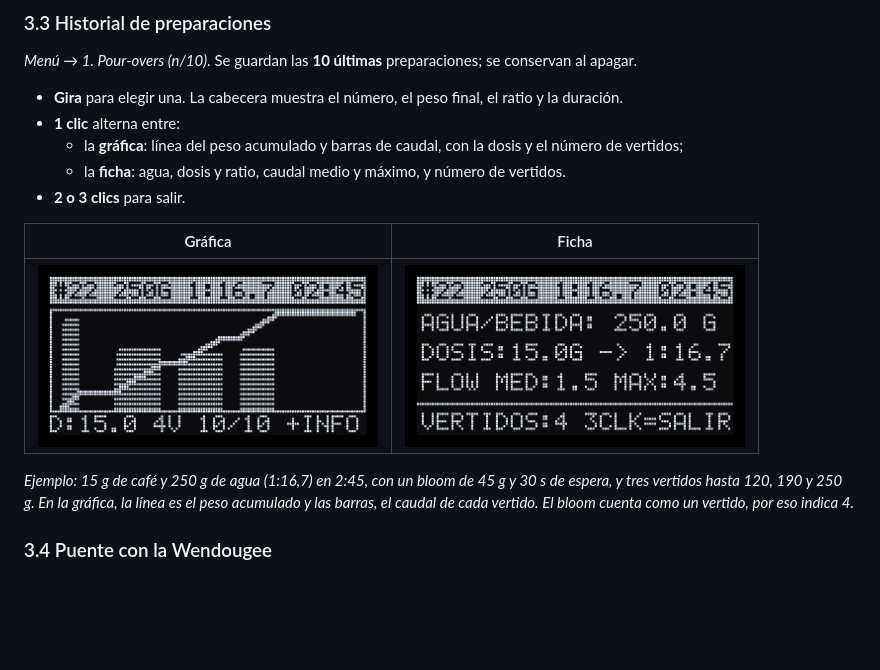
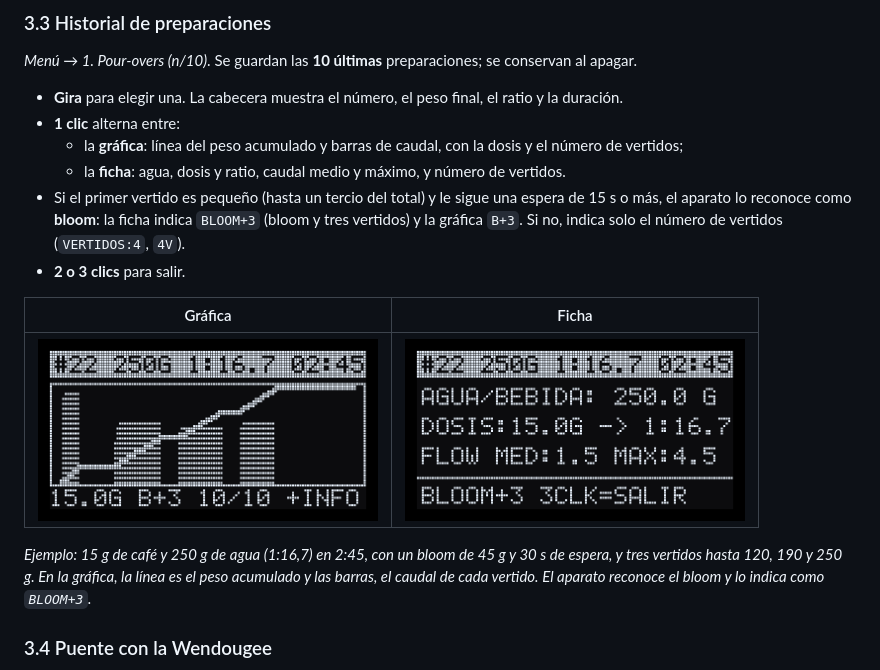
Before and after one commit to jcallano/Timemore_Dot_OLED, a Markdown page: MANUAL.md, the part around one of its changes. Drawn GitHub-style; pictures changed too: docs/img/pantallas/02_historial_grafica.png, docs/img/pantallas/03_historial_ficha.png; blank space fills up the shorter version.

Commit message:
El historial distingue el bloom: BLOOM+3 en vez de 4 vertidos
Si el primer vertido es <= 35 % del total y le sigue una espera de
15 s o más, se marca como bloom. El campo nuevo (hasBloom) ocupa un
byte del relleno de PourOverRecord: el tamaño sigue en 272 bytes
(static_assert) y el historial guardado en la NVS sigue siendo válido.
Ficha: "BLOOM+3 3CLK=SALIR"; pie de la gráfica: "15.0G B+3 10/10 +INFO".
Capturas y manual actualizados.

Co-Authored-By: Claude Opus 5.5 <noreply@anthropic.com>

```diff
--- a/MANUAL.md
+++ b/MANUAL.md
@@ -89,6 +89,7 @@ Sin Auto-Brew, el cronómetro se maneja a mano: 1 clic para iniciar y 1 clic par
 - **1 clic** alterna entre:
   - la **gráfica**: línea del peso acumulado y barras de caudal, con la dosis y el número de vertidos;
   - la **ficha**: agua, dosis y ratio, caudal medio y máximo, y número de vertidos.
+- Si el primer vertido es pequeño (hasta un tercio del total) y le sigue una espera de 15 s o más, el aparato lo reconoce como **bloom**: la ficha indica `BLOOM+3` (bloom y tres vertidos) y la gráfica `B+3`. Si no, indica solo el número de vertidos (`VERTIDOS:4`, `4V`).
 - **2 o 3 clics** para salir.
 
 | Gráfica | Ficha |
@@ -97,5 +98,5 @@ Sin Auto-Brew, el cronómetro se maneja a mano: 1 clic para iniciar y 1 clic par
 
-*Ejemplo: 15 g de café y 250 g de agua (1:16,7) en 2:45, con un bloom de 45 g y 30 s de espera, y tres vertidos hasta 120, 190 y 250 g. En la gráfica, la línea es el peso acumulado y las barras, el caudal de cada vertido. El bloom cuenta como un vertido, por eso indica 4.*
+*Ejemplo: 15 g de café y 250 g de agua (1:16,7) en 2:45, con un bloom de 45 g y 30 s de espera, y tres vertidos hasta 120, 190 y 250 g. En la gráfica, la línea es el peso acumulado y las barras, el caudal de cada vertido. El aparato reconoce el bloom y lo indica como `BLOOM+3`.*
 
 ### 3.4 Puente con la Wendougee
 
```
Also changed, not shown: other parts of MANUAL.md (+1 -1 lines), 3 other files.
